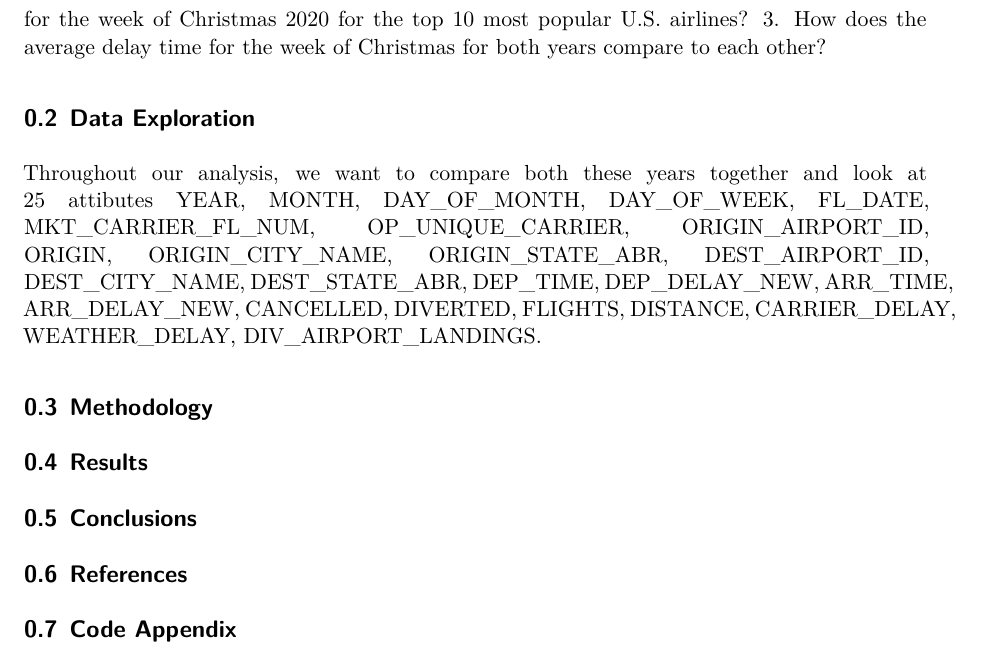
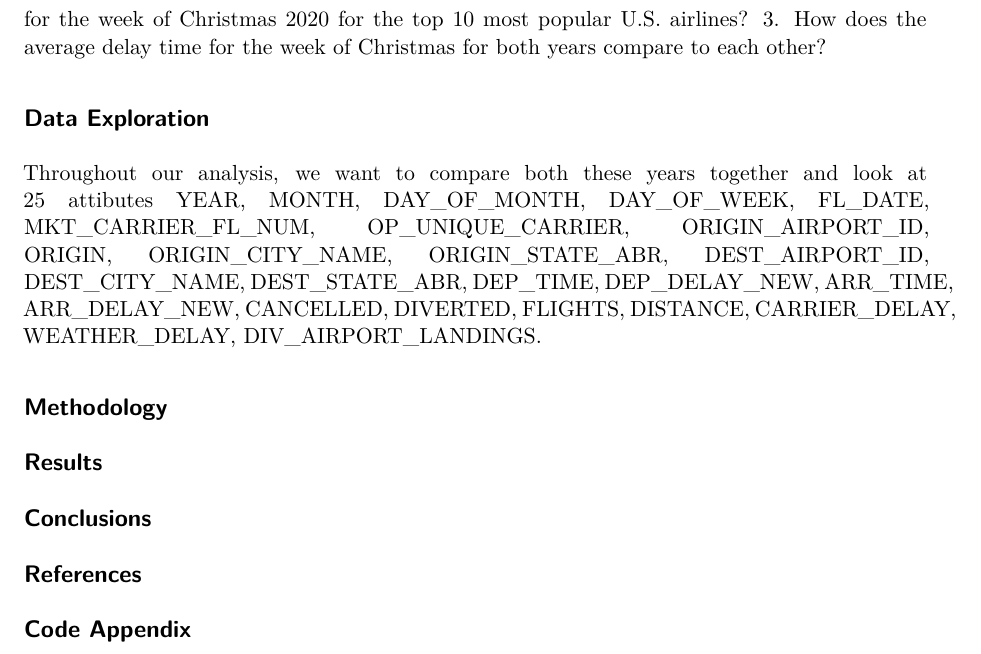
Before and after one commit to Stat184-Fall2024/Sec1_FP_FeliciaVijayarangam_VarshaGiridharan, a Quarto document (code/STAT184_FinalProject.qmd): part of page 2 of 2, cut so that both start at the same text. Rendered offline with R 4.5, knitr and Pandoc in place of Quarto, then LaTeX, with nearby package versions.

```diff
--- a/code/STAT184_FinalProject.qmd
+++ b/code/STAT184_FinalProject.qmd
@@ -1,23 +1,13 @@
 ---
 title: "STAT 184 Final Project: Exploring Flight Status During the Week of Christmas"
+editor: visual
+format:
+  pdf:
+    sansfont: "Times New Roman"
+    code-fold: true
+    code-link: true
 author: "Felicia Vijayarangam, Varsha Giridharan"
 date: "Dec. 18, 2024"
-format:
-  pdf:
-    toc: false
-    number-sections: true
-    number-depth: 5
-    fig-align: center
-    cap-location: top
-    geometry:
-      - top=1in
-      - left=1in
-      - right=1in
-      - bottom=1in
-    colorlinks: true
-execute:
-  echo: false
-  warning: false
 ---
 
 ## Introduction
```
